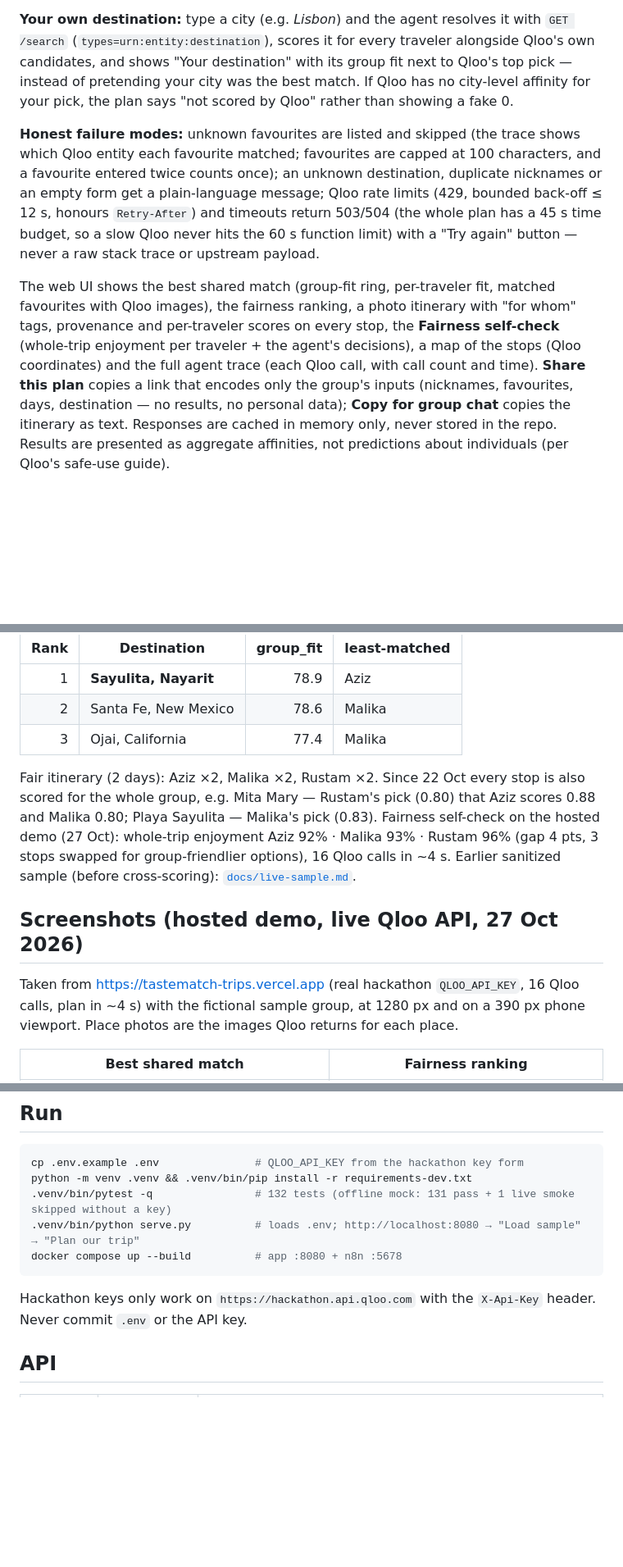
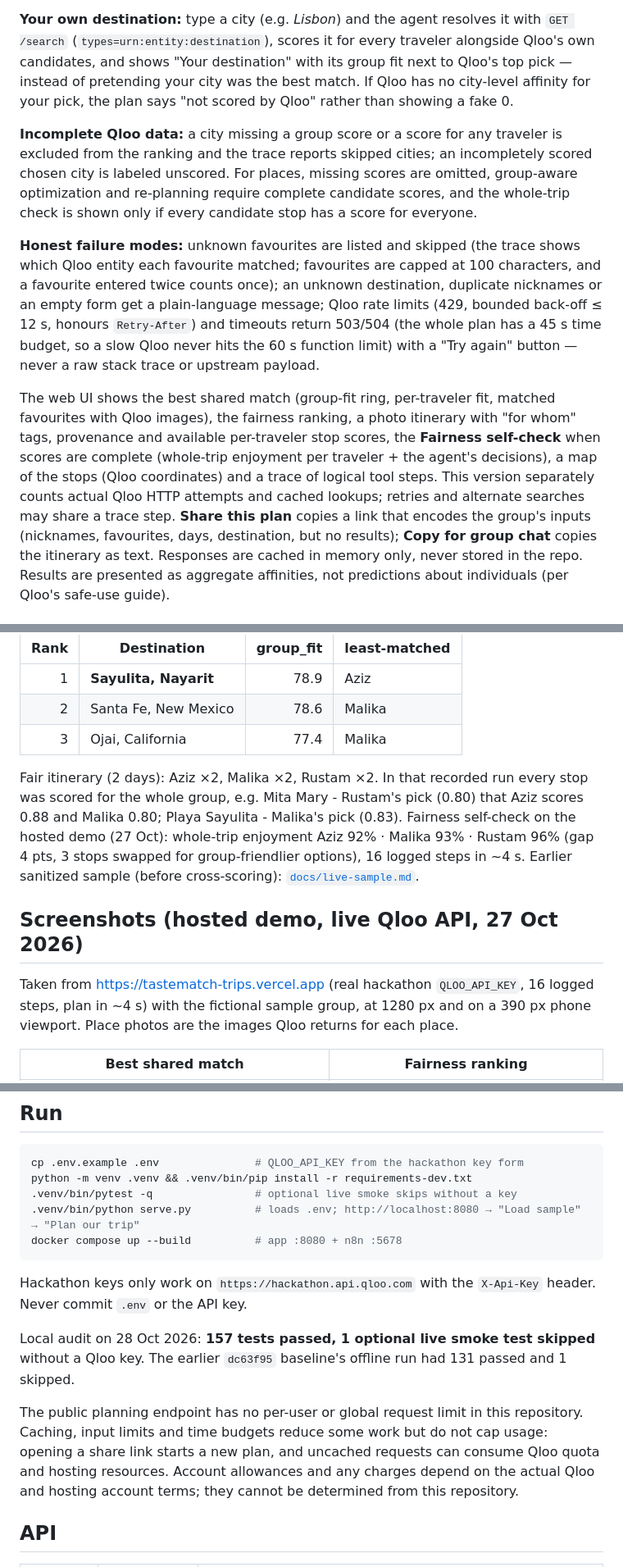
Before and after one commit to heavycastles/tastematch-trips, a Markdown page: README.md, 3 parts joined by grey strips. Shown at 82% size. GitHub-like rendering; blank space fills up the shorter version.

````diff
--- a/README.md
+++ b/README.md
@@ -65,16 +72,22 @@ optimise and check, not a vibe:
 "Your destination" with its group fit next to Qloo's top pick — instead of pretending your city was the best match.
 If Qloo has no city-level affinity for your pick, the plan says "not scored by Qloo" rather than showing a fake 0.
 
+**Incomplete Qloo data:** a city missing a group score or a score for any traveler is excluded from the ranking and the trace
+reports skipped cities; an incompletely scored chosen city is labeled unscored. For places, missing scores are
+omitted, group-aware optimization and re-planning require complete candidate scores, and the whole-trip check is
+shown only if every candidate stop has a score for everyone.
+
 **Honest failure modes:** unknown favourites are listed and skipped (the trace shows which Qloo entity each favourite
 matched; favourites are capped at 100 characters, and a favourite entered twice counts once); an unknown destination, duplicate nicknames
 or an empty form get a plain-language message; Qloo rate limits (429, bounded back-off ≤ 12 s, honours
 `Retry-After`) and timeouts return 503/504 (the whole plan has a 45 s time budget, so a slow Qloo never hits the 60 s function limit) with a "Try again" button — never a raw stack trace or upstream payload.
 
 The web UI shows the best shared match (group-fit ring, per-traveler fit, matched favourites with Qloo images),
-the fairness ranking, a photo itinerary with "for whom" tags, provenance and per-traveler scores on every stop,
-the **Fairness self-check** (whole-trip enjoyment per traveler + the agent's decisions), a map of the stops (Qloo
-coordinates) and the full agent trace (each Qloo call, with call count and time). **Share this plan** copies a link
-that encodes only the group's inputs (nicknames, favourites, days, destination — no results, no personal data);
+the fairness ranking, a photo itinerary with "for whom" tags, provenance and available per-traveler stop scores,
+the **Fairness self-check** when scores are complete (whole-trip enjoyment per traveler + the agent's decisions),
+a map of the stops (Qloo coordinates) and a trace of logical tool steps. This version separately counts
+actual Qloo HTTP attempts and cached lookups; retries and alternate searches may share a trace step. **Share this plan** copies a link
+that encodes the group's inputs (nicknames, favourites, days, destination, but no results);
 **Copy for group chat** copies the itinerary as text. Responses are cached in memory only, never stored in the
 repo. Results are presented as aggregate affinities, not predictions about individuals (per Qloo's safe-use guide).
 
@@ -89,15 +102,15 @@ Malika (Daft Punk, Wes Anderson), Rustam (Anthony Bourdain, Chef's Table) — al
 | 2 | Santa Fe, New Mexico | 78.6 | Malika |
 | 3 | Ojai, California | 77.4 | Malika |
 
-Fair itinerary (2 days): Aziz ×2, Malika ×2, Rustam ×2. Since 22 Oct every stop is also scored for the whole
-group, e.g. Mita Mary — Rustam's pick (0.80) that Aziz scores 0.88 and Malika 0.80; Playa Sayulita — Malika's pick
+Fair itinerary (2 days): Aziz ×2, Malika ×2, Rustam ×2. In that recorded run every stop was scored for the whole
+group, e.g. Mita Mary - Rustam's pick (0.80) that Aziz scores 0.88 and Malika 0.80; Playa Sayulita - Malika's pick
 (0.83). Fairness self-check on the hosted demo (27 Oct): whole-trip enjoyment Aziz 92% · Malika 93% · Rustam 96%
-(gap 4 pts, 3 stops swapped for group-friendlier options), 16 Qloo calls in ~4 s.
+(gap 4 pts, 3 stops swapped for group-friendlier options), 16 logged steps in ~4 s.
 Earlier sanitized sample (before cross-scoring): [`docs/live-sample.md`](docs/live-sample.md).
 
 ## Screenshots (hosted demo, live Qloo API, 27 Oct 2026)
 
-Taken from https://tastematch-trips.vercel.app (real hackathon `QLOO_API_KEY`, 16 Qloo calls, plan in ~4 s) with the
+Taken from https://tastematch-trips.vercel.app (real hackathon `QLOO_API_KEY`, 16 logged steps, plan in ~4 s) with the
 fictional sample group, at 1280 px and on a 390 px phone viewport. Place photos are the images Qloo returns for each place.
 
 | Best shared match | Fairness ranking |
@@ -143,13 +156,21 @@ bounded retry on HTTP 429, a per-request time budget, typed errors (rate limit /
 ```bash
 cp .env.example .env               # QLOO_API_KEY from the hackathon key form
 python -m venv .venv && .venv/bin/pip install -r requirements-dev.txt
-.venv/bin/pytest -q                # 132 tests (offline mock: 131 pass + 1 live smoke skipped without a key)
+.venv/bin/pytest -q                # optional live smoke skips without a key
 .venv/bin/python serve.py          # loads .env; http://localhost:8080 → "Load sample" → "Plan our trip"
 docker compose up --build          # app :8080 + n8n :5678
 ```
 
 Hackathon keys only work on `https://hackathon.api.qloo.com` with the `X-Api-Key` header.
 Never commit `.env` or the API key.
+
+Local audit on 28 Oct 2026: **157 tests passed, 1 optional live smoke test skipped** without a Qloo key.
+The earlier `dc63f95` baseline's offline run had 131 passed and 1 skipped.
+
+The public planning endpoint has no per-user or global request limit in this repository. Caching, input limits
+and time budgets reduce some work but do not cap usage: opening a share link starts a new plan, and uncached
+requests can consume Qloo quota and hosting resources. Account allowances and any charges depend on the actual
+Qloo and hosting account terms; they cannot be determined from this repository.
 
 ## API
 
````
Also changed, not shown: other parts of README.md (+25 -15 lines), SUBMISSION.md (+35 -24 lines), slides.md (+17 -15 lines).
